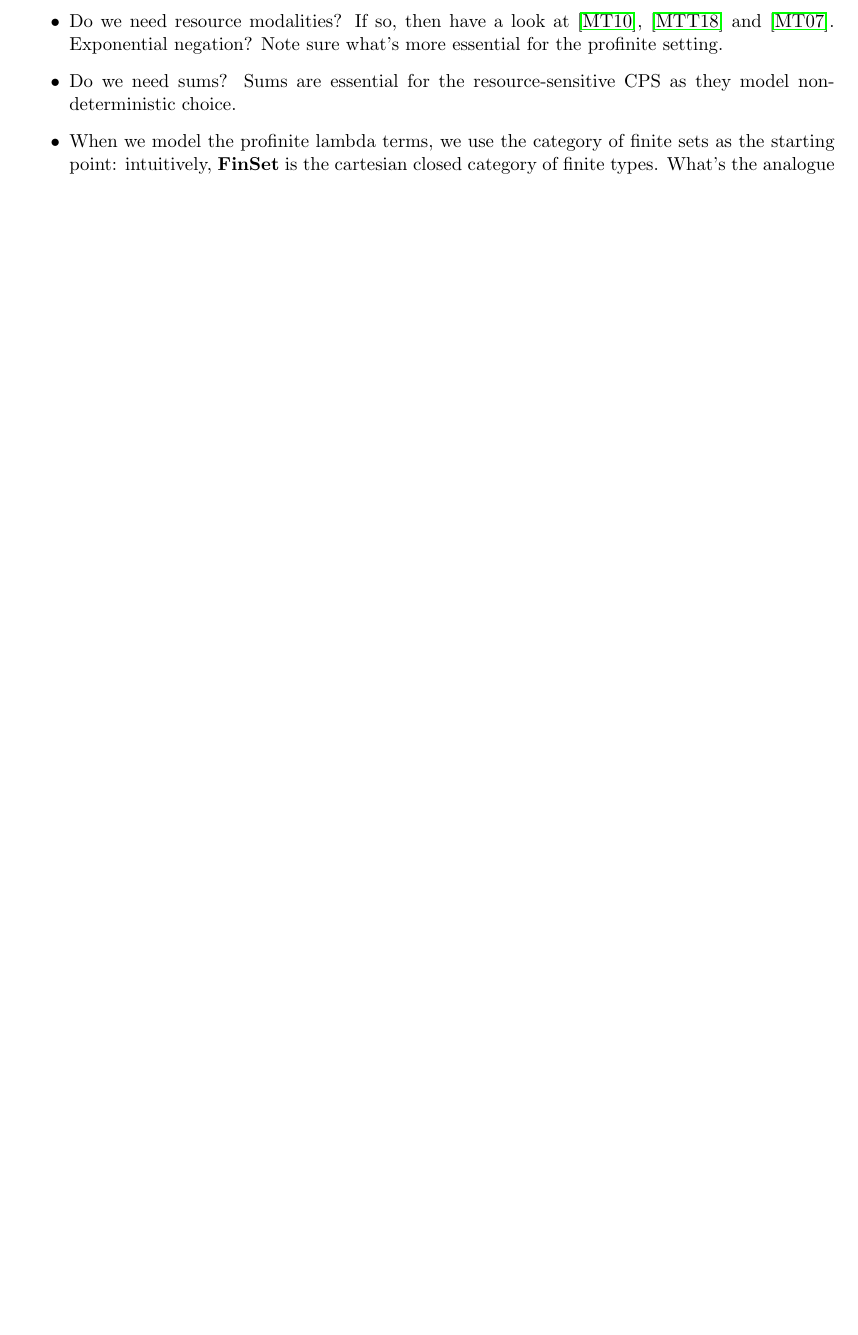
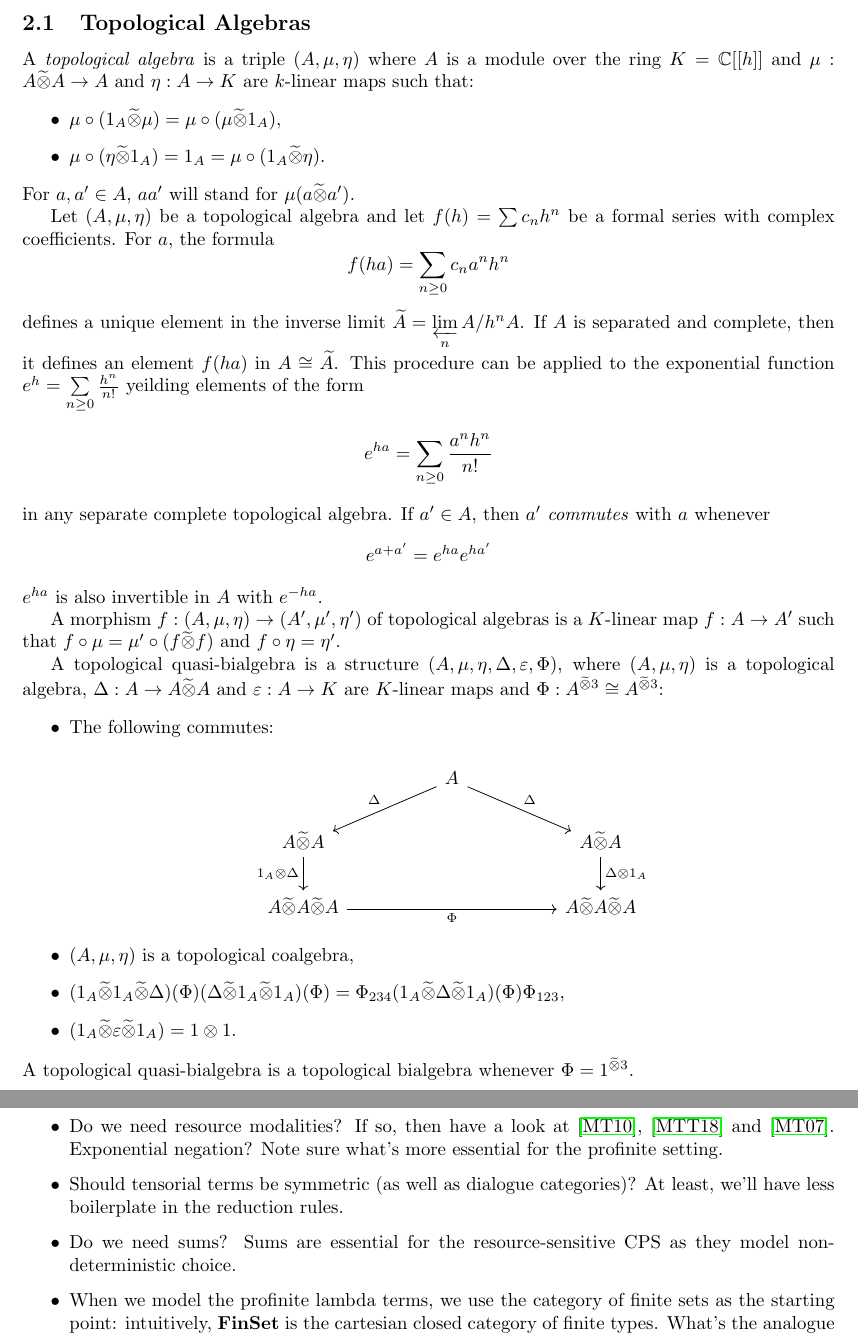
Before and after one commit to DanielRrr/recent-notes-on-maths, a LaTeX document (profinite-dialogue-categories/Text.tex): part of page 10 of 11 before the commit and two parts of pages 9 and 11 of 12 after it, the two joined at a grey line, cut at the place of the change, the shorter picture padded with empty space. Compiled offline with pdfLaTeX.

Commit message:
definitions related to topological (bi)algebras

```diff
--- a/profinite-dialogue-categories/Text.tex
+++ b/profinite-dialogue-categories/Text.tex
@@ -88,6 +88,7 @@
 \DeclareMathOperator*{\colim}{\operatorname{colim}}
 \newcommand{\Ob}[1]{\operatorname{Ob}({\mathcal{#1}})}
 \newcommand{\Cov}[1]{\operatorname{Cov}(#1)}
+\newcommand{\tildetimes}[0]{\widetilde{\otimes}}
 
 \newcommand{\circvee}{\mathbin{\text{\ooalign{\hfil$\vee$\hfil\cr\kern0.1ex$\bigcirc$}}}}
 \newcommand{\circwedge}{\mathbin{\text{\ooalign{\hfil$\wedge$\hfil\cr\kern0.1ex$\bigcirc$}}}}
@@ -554,6 +555,55 @@ The subspace of the topological tensor product spanned by all elements of this f
   \]
 \end{enumerate}
 \end{prop}
+
+\subsection{Topological Algebras}
+
+A \emph{topological algebra} is a triple $(A, \mu, \eta)$ where $A$ is a module over the ring
+$K = \mathbb{C}[[h]]$ and $\mu : A \tildetimes A \to A$ and $\eta : A \to K$ are $k$-linear maps such that:
+\begin{itemize}
+  \item $\mu \circ (1_A \tildetimes \mu) = \mu \circ (\mu \tildetimes 1_A)$,
+  \item $\mu \circ (\eta \tildetimes 1_A) = 1_A = \mu \circ (1_A \tildetimes \eta)$.
+\end{itemize}
+For $a, a' \in A$, $aa'$ will stand for $\mu(a \tildetimes a')$.
+
+Let $(A, \mu, \eta)$ be a topological algebra and let $f(h) = \sum \limits c_n h^n$ be a formal series with
+complex coefficients. For $a$, the formula
+\[
+f(ha) = \sum \limits_{n \geq 0} c_n a^n h^n
+\]
+defines a unique element in the inverse limit $\widetilde{A} = \varprojlim \limits_{n} A/h^n A$. If
+$A$ is separated and complete, then it defines an element $f(ha)$ in $A \cong \widetilde{A}$. This procedure can
+be applied to the exponential function $e^h = \sum \limits_{n \geq 0} \frac{h^n}{n!}$ yeilding elements of the form
+\[
+e^{ha} = \sum \limits_{n \geq 0} \frac{a^n h^n}{n!}
+\]
+in any separate complete topological algebra. If $a' \in A$, then $a'$ \emph{commutes} with $a$ whenever
+\[
+e^{a + a'} = e^{ha}e^{ha'}
+\]
+$e^{ha}$ is also invertible in $A$ with $e^{-ha}$.
+
+A morphism $f : (A, \mu, \eta) \to (A', \mu', \eta')$ of topological algebras is a $K$-linear map
+$f : A \to A'$ such that $f \circ \mu = \mu' \circ (f \tildetimes f)$ and $f \circ \eta = \eta'$.
+
+A topological quasi-bialgebra is a structure $(A, \mu, \eta, \Delta, \varepsilon, \Phi)$, where
+$(A, \mu, \eta)$ is a topological algebra, $\Delta : A \to A \tildetimes A$ and $\varepsilon : A \to K$ are
+$K$-linear maps and $\Phi : A^{\tildetimes 3} \cong A^{\tildetimes 3}$:
+\begin{itemize}
+  \item The following commutes:
+
+  \[
+  \begin{tikzcd}
+    && A \ar[dll, "\Delta"'] \ar[drr, "\Delta"] \\
+    A \tildetimes A \ar[d, "1_A \otimes \Delta"'] &&&& A \tildetimes A \ar[d, "\Delta \otimes 1_A"]\\
+    A \tildetimes A \tildetimes A \ar[rrrr, "\Phi"'] &&&& A \tildetimes A \tildetimes A
+  \end{tikzcd}
+  \]
+  \item $(A, \mu, \eta)$ is a topological coalgebra,
+  \item $(1_A \tildetimes 1_A \tildetimes \Delta)(\Phi) (\Delta \tildetimes 1_A \tildetimes 1_A) (\Phi) = \Phi_{234} (1_A \tildetimes \Delta \tildetimes 1_A)(\Phi) \Phi_{123}$,
+  \item $(1_A \tildetimes \varepsilon \tildetimes 1_A) = 1 \otimes 1$.
+\end{itemize}
+A topological quasi-bialgebra is a topological bialgebra whenever $\Phi = 1^{\tildetimes 3}$.
 
 \section{On Dialogue Categories and their internal language}
 \begin{definition}
@@ -676,6 +726,8 @@ Questions:
 \begin{itemize}
   \item Do we need resource modalities? If so, then have a look at \cite{mellies2010resource}, \cite{mellies2018explicit}
   and \cite{mellies2007resource}. Exponential negation? Note sure what's more essential for the profinite setting.
+  \item Should tensorial terms be symmetric (as well as dialogue categories)? At least, we'll have less boilerplate in
+  the reduction rules.
   \item Do we need sums? Sums are essential for the resource-sensitive CPS as they model non-deterministic choice.
   \item When we model the profinite lambda terms, we use the category of finite sets as the starting point:
   intuitively, ${\bf FinSet}$ is the cartesian closed category of finite types.
```
Also changed, not shown: profinite-dialogue-categories/Text.pdf, profinite-dialogue-categories/Text.tex (4 more changed lines).
